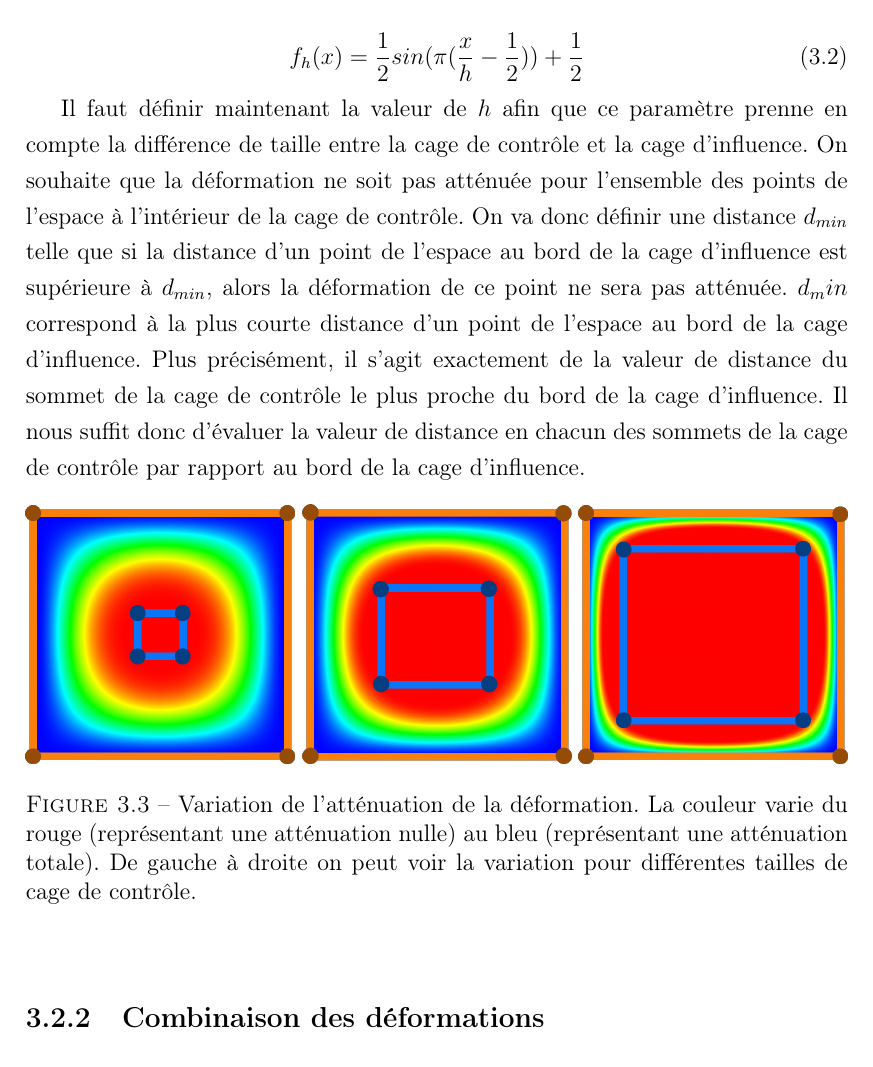
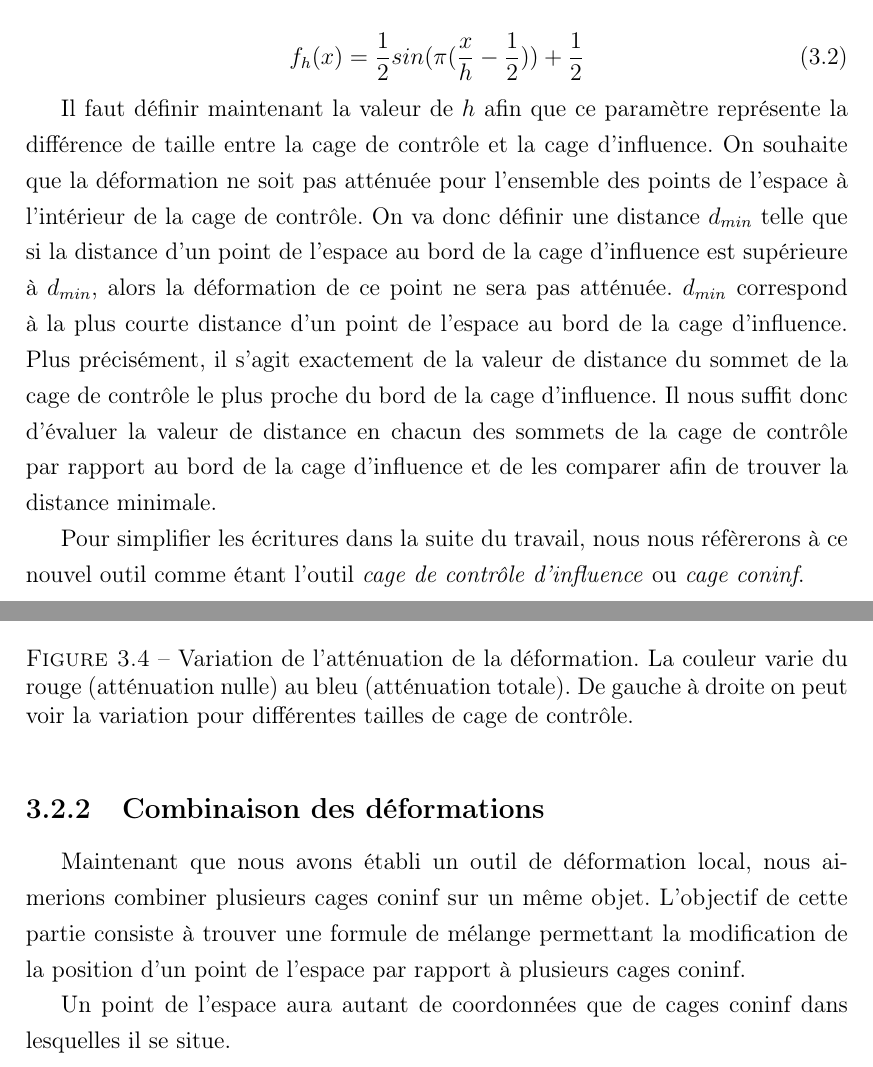
Before and after one commit to abletterer/MastersThesis, a LaTeX thesis (Rapport/thesis.tex, which reads Rapport/Chapter3/chapter3.tex): part of page 24 of 28 before the commit and two parts of pages 24 and 25 of 29 after it, the two joined at a grey line, cut so that both start at the same text. Compiled offline with pdfLaTeX.

Commit message:
Fin de l'explication de la méthode des coordonnées étendues. Début de l'explication de la méthode de mélange de coordonnées.

```diff
--- a/Rapport/Chapter3/chapter3.tex
+++ b/Rapport/Chapter3/chapter3.tex
@@ -197,0 +204 @@ associé :
+  \caption{Modification de la position du sommet de la cage d'influence associé
@@ -228,28 +238,29 @@ distance d'un point à chacune des arêtes d'une cage.
 Nous cherchons maintenant une fonction $f_h(x)$, paramétrée par $h \in ]0,
 1]$, permettant de lisser les valeurs des distances des points de l'espace au
 bord de la cage d'influence. Cette fonction doit satisfaire $f_h(0) = f_h'(0)
-= f_h'(1) = 0$, $f_h(x)=1$ pour $x \geq h$ et $f'_h(x) \geq 0$. L'idée de cette fonction vient du travail
-de \cite{GPCP13}, où ils utilisaient cette fonction pour lisser les valeurs de
-distance d'un point à une arête de la cage. Les auteurs proposaient plusieurs
-fonctions avec des comportements similaires, nous en avons donc gardé une
-arbitrairement :
+= f_h'(1) = 0$, $f_h(x)=1$ pour $x \geq h$ et $f'_h(x) \geq 0$. L'idée de
+cette fonction vient du travail de \cite{GPCP13}, où ils utilisaient cette
+fonction pour lisser les valeurs de distance d'un point à une arête de la
+cage. Les auteurs proposaient plusieurs fonctions avec des comportements
+similaires, nous en avons donc gardé une arbitrairement :
 
 \begin{equation}
   f_h(x) = \frac{1}{2} sin(\pi(\frac{x}{h} - \frac{1}{2})) + \frac{1}{2}
 \end{equation}
 
-Il faut définir maintenant la valeur de $h$ afin que ce paramètre prenne en
-compte la différence de taille entre la cage de contrôle et la cage
-d'influence. On souhaite que la déformation ne soit pas atténuée pour
-l'ensemble des points de l'espace à l'intérieur de la cage de contrôle. On va
-donc définir une distance $d_{min}$ telle que si la distance d'un point de
-l'espace au bord de la cage d'influence est supérieure à $d_{min}$, alors la
-déformation de ce point ne sera pas atténuée. $d_min$ correspond à la plus
-courte distance d'un point de l'espace au bord de la cage d'influence. Plus
-précisément, il s'agit exactement de la valeur de distance du sommet de la
-cage de contrôle le plus proche du bord de la cage d'influence. Il nous suffit
-donc d'évaluer la valeur de distance en chacun des sommets de la cage de
-contrôle par rapport au bord de la cage d'influence.
+Il faut définir maintenant la valeur de $h$ afin que ce paramètre représente
+la différence de taille entre la cage de contrôle et la cage d'influence. On
+souhaite que la déformation ne soit pas atténuée pour l'ensemble des points de
+l'espace à l'intérieur de la cage de contrôle. On va donc définir une distance
+$d_{min}$ telle que si la distance d'un point de l'espace au bord de la cage
+d'influence est supérieure à $d_{min}$, alors la déformation de ce point ne
+sera pas atténuée. $d_{min}$ correspond à la plus courte distance d'un point
+de l'espace au bord de la cage d'influence. Plus précisément, il s'agit
+exactement de la valeur de distance du sommet de la cage de contrôle le plus
+proche du bord de la cage d'influence. Il nous suffit donc d'évaluer la valeur
+de distance en chacun des sommets de la cage de contrôle par rapport au bord
+de la cage d'influence et de les comparer afin de trouver la distance
+minimale.
 
 \begin{figure}[ht]
   \begin{center}
@@ -258,12 +269,23 @@ contrôle par rapport au bord de la cage d'influence.
     \includegraphics[scale=0.2]{BoundaryWeightFunction-Grande}
 
     \caption{Variation de l'atténuation de la déformation. La couleur varie du
-rouge (représentant une atténuation nulle) au bleu (représentant une
-atténuation totale). De gauche à droite on peut voir la variation pour
-différentes tailles de cage de contrôle.}
+rouge (atténuation nulle) au bleu (atténuation totale). De gauche à droite on
+peut voir la variation pour différentes tailles de cage de contrôle.}
 
     \label{MELBou}
   \end{center}
 \end{figure}
 
+Pour simplifier les écritures dans la suite du travail, nous nous réfèrerons à
+ce nouvel outil comme étant l'outil \textit{cage de contrôle d'influence} ou
+\textit{cage coninf}.
+
 \subsection{Combinaison des déformations}
+
+Maintenant que nous avons établi un outil de déformation local, nous aimerions
+combiner plusieurs cages coninf sur un même objet. L'objectif de cette partie
+consiste à trouver une formule de mélange permettant la modification de la
+position d'un point de l'espace par rapport à plusieurs cages coninf.
+
+Un point de l'espace aura autant de coordonnées que de cages coninf dans
+lesquelles il se situe.
```
Also changed, not shown: Rapport/Chapter3/Chapter3Figs/DoubleCage-Hierarchie.png (added), Rapport/Chapter3/chapter3.tex (15 more changed lines).
